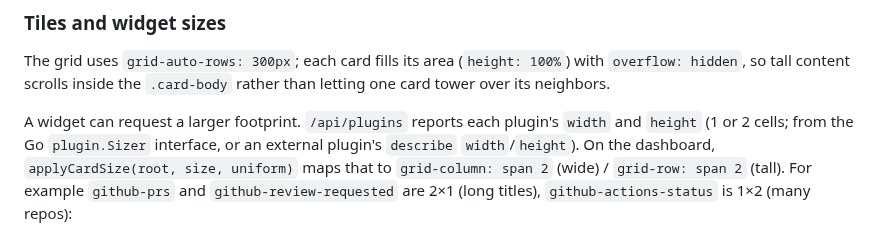
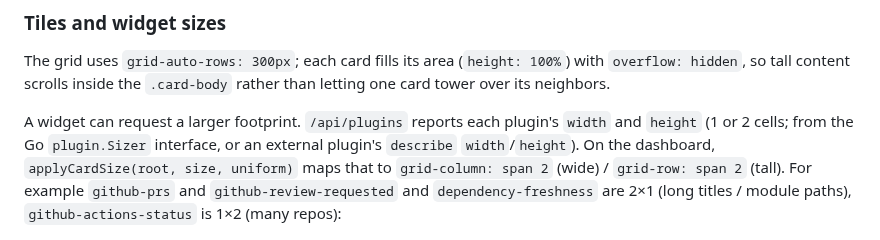
Before and after one commit to Itxaka/plugdash, a Markdown page: docs/FRONTEND.md, the part around the change. GitHub-like rendering.

```diff
--- a/docs/FRONTEND.md
+++ b/docs/FRONTEND.md
@@ -278,7 +278,8 @@ A widget can request a larger footprint. `/api/plugins` reports each plugin's
 external plugin's `describe` `width`/`height`). On the dashboard,
 `applyCardSize(root, size, uniform)` maps that to `grid-column: span 2` (wide) /
 `grid-row: span 2` (tall). For example `github-prs` and `github-review-requested`
-are 2×1 (long titles), `github-actions-status` is 1×2 (many repos):
+and `dependency-freshness` are 2×1 (long titles / module paths),
+`github-actions-status` is 1×2 (many repos):
 
 ![Widgets at different sizes](images/sizes.png)
 
```
Also changed, not shown: docs/images/plugins/dependency-freshness.png, 1 other file.
